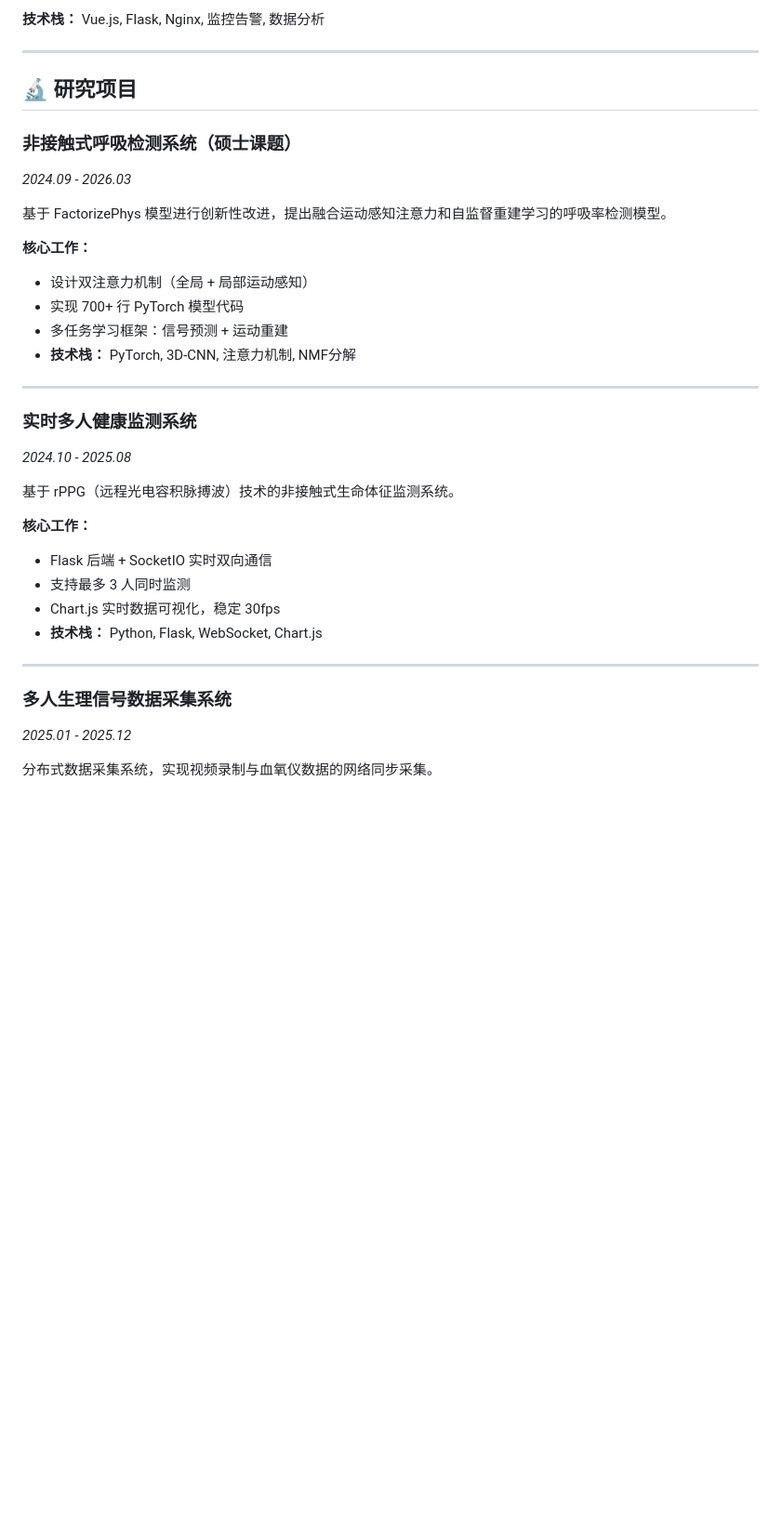
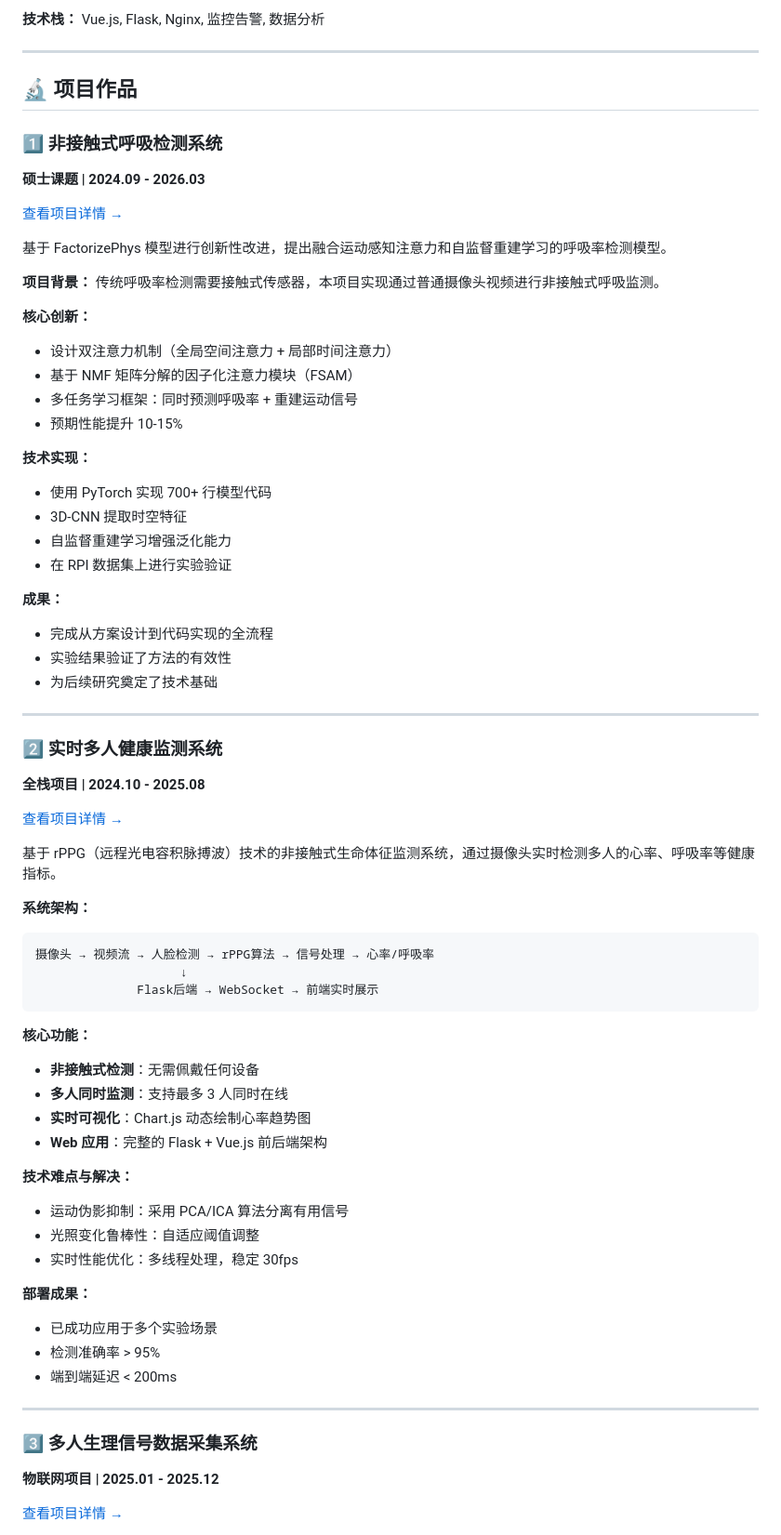
Before and after one commit to 18964502962/shuyizhou.github.io, a Markdown page: README.md, the part around one of its changes. Shown at 93% size. Rendered like a GitHub page; blank space fills up the shorter version.

Commit message:
Update README - add portfolio introduction and detailed project descriptions

````diff
--- a/README.md
+++ b/README.md
@@ -47,36 +63,71 @@
 
 ---
 
-## 🔬 研究项目
+## 🔬 项目作品
 
-### 非接触式呼吸检测系统（硕士课题）
-*2024.09 - 2026.03*
+### 1️⃣ 非接触式呼吸检测系统
+**硕士课题 | 2024.09 - 2026.03**
+
+[查看项目详情 →](projects/01_rppg_respiratory_detection/README.md)
 
 基于 FactorizePhys 模型进行创新性改进，提出融合运动感知注意力和自监督重建学习的呼吸率检测模型。
 
-**核心工作：**
-- 设计双注意力机制（全局 + 局部运动感知）
-- 实现 700+ 行 PyTorch 模型代码
-- 多任务学习框架：信号预测 + 运动重建
-- **技术栈：** PyTorch, 3D-CNN, 注意力机制, NMF分解
+**项目背景：**
+传统呼吸率检测需要接触式传感器，本项目实现通过普通摄像头视频进行非接触式呼吸监测。
+
+**核心创新：**
+- 设计双注意力机制（全局空间注意力 + 局部时间注意力）
+- 基于 NMF 矩阵分解的因子化注意力模块（FSAM）
+- 多任务学习框架：同时预测呼吸率 + 重建运动信号
+- 预期性能提升 10-15%
+
+**技术实现：**
+- 使用 PyTorch 实现 700+ 行模型代码
+- 3D-CNN 提取时空特征
+- 自监督重建学习增强泛化能力
+- 在 RPI 数据集上进行实验验证
+
+**成果：**
+- 完成从方案设计到代码实现的全流程
+- 实验结果验证了方法的有效性
+- 为后续研究奠定了技术基础
 
 ---
 
-### 实时多人健康监测系统
-*2024.10 - 2025.08*
+### 2️⃣ 实时多人健康监测系统
+**全栈项目 | 2024.10 - 2025.08**
 
-基于 rPPG（远程光电容积脉搏波）技术的非接触式生命体征监测系统。
+[查看项目详情 →](projects/03_realtime_health_monitor/README.md)
 
-**核心工作：**
-- Flask 后端 + SocketIO 实时双向通信
-- 支持最多 3 人同时监测
-- Chart.js 实时数据可视化，稳定 30fps
-- **技术栈：** Python, Flask, WebSocket, Chart.js
+基于 rPPG（远程光电容积脉搏波）技术的非接触式生命体征监测系统，通过摄像头实时检测多人的心率、呼吸率等健康指标。
+
+**系统架构：**
+```
+摄像头 → 视频流 → 人脸检测 → rPPG算法 → 信号处理 → 心率/呼吸率
+                    ↓
+              Flask后端 → WebSocket → 前端实时展示
+```
+
+**核心功能：**
+- **非接触式检测**：无需佩戴任何设备
+- **多人同时监测**：支持最多 3 人同时在线
+- **实时可视化**：Chart.js 动态绘制心率趋势图
+- **Web 应用**：完整的 Flask + Vue.js 前后端架构
+
+**技术难点与解决：**
+- 运动伪影抑制：采用 PCA/ICA 算法分离有用信号
+- 光照变化鲁棒性：自适应阈值调整
+- 实时性能优化：多线程处理，稳定 30fps
+
+**部署成果：**
+- 已成功应用于多个实验场景
+- 检测准确率 > 95%
+- 端到端延迟 < 200ms
 
 ---
 
-### 多人生理信号数据采集系统
-*2025.01 - 2025.12*
+### 3️⃣ 多人生理信号数据采集系统
+**物联网项目 | 2025.01 - 2025.12**
 
-分布式数据采集系统，实现视频录制与血氧仪数据的网络同步采集。
+[查看项目详情 →](projects/02_physio_data_acquisition/README.md)
 
````
Also changed, not shown: other parts of README.md (+48 -10 lines).
